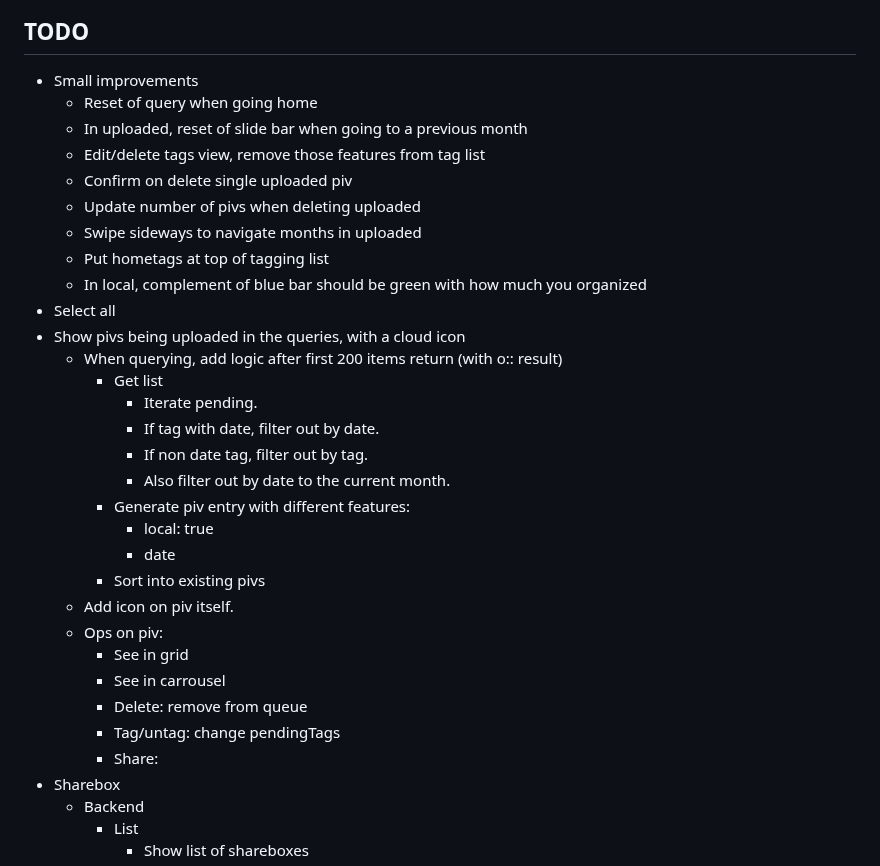
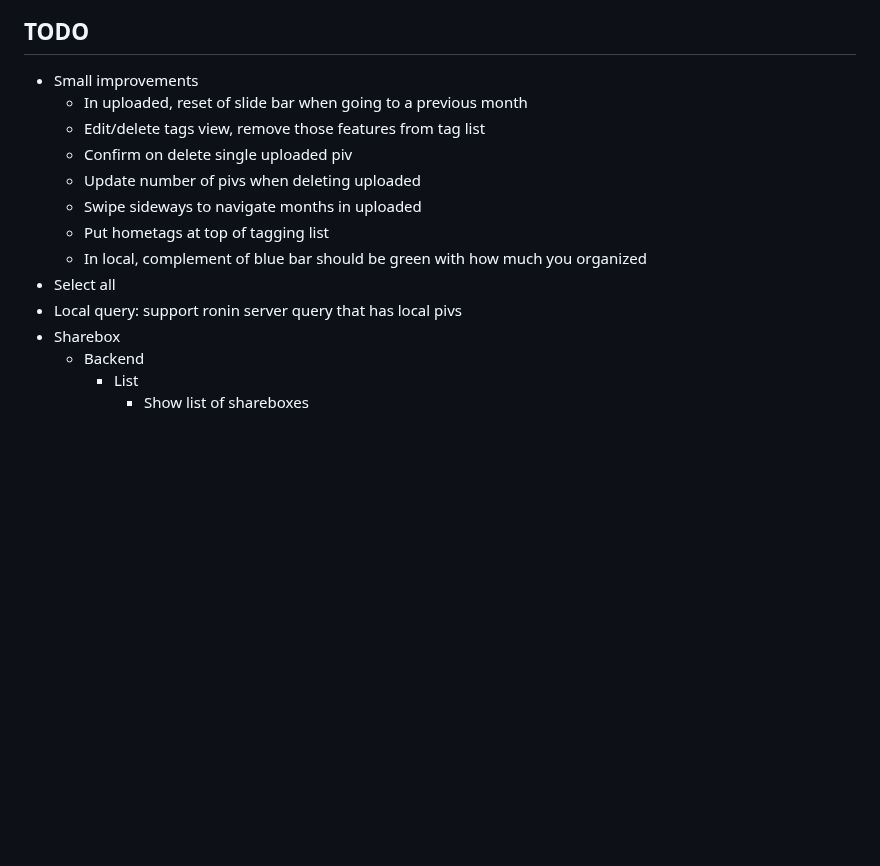
Before and after one commit to altocodenl/tagaway-mobile, a Markdown page: tagaway/lib/readme.md, the part around the change. GitHub-like rendering; blank space fills up the shorter version.

Commit message:
Update todos

```diff
--- a/tagaway/lib/readme.md
+++ b/tagaway/lib/readme.md
@@ -3,7 +3,6 @@
 ## TODO
 
 - Small improvements
-   - Reset of query when going home
    - In uploaded, reset of slide bar when going to a previous month
    - Edit/delete tags view, remove those features from tag list
    - Confirm on delete single uploaded piv
@@ -12,24 +11,7 @@
    - Put hometags at top of tagging list
    - In local, complement of blue bar should be green with how much you organized
 - Select all
-- Show pivs being uploaded in the queries, with a cloud icon
-   - When querying, add logic after first 200 items return (with o:: result)
-      - Get list
-         - Iterate pending.
-         - If tag with date, filter out by date.
-         - If non date tag, filter out by tag.
-         - Also filter out by date to the current month.
-      - Generate piv entry with different features:
-         - local: true
-         - date
-      - Sort into existing pivs
-   - Add icon on piv itself.
-   - Ops on piv:
-      - See in grid
-      - See in carrousel
-      - Delete: remove from queue
-      - Tag/untag: change pendingTags
-      - Share:
+- Local query: support ronin server query that has local pivs
 - Sharebox
    - Backend
       - List
```
